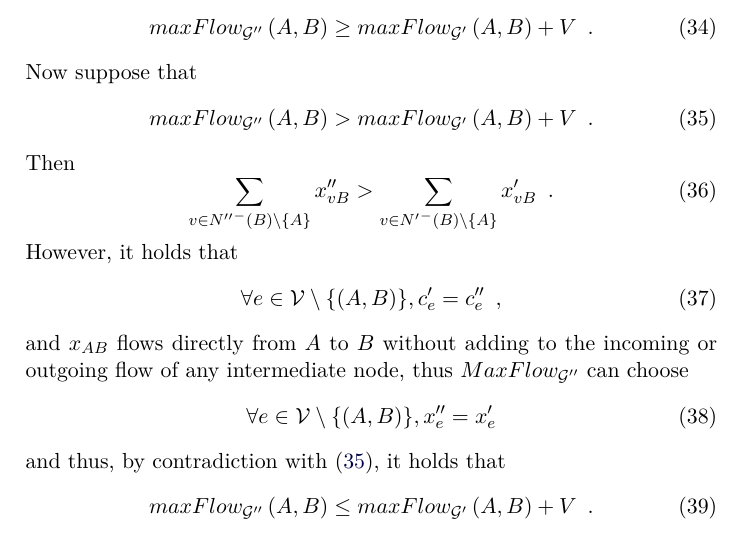
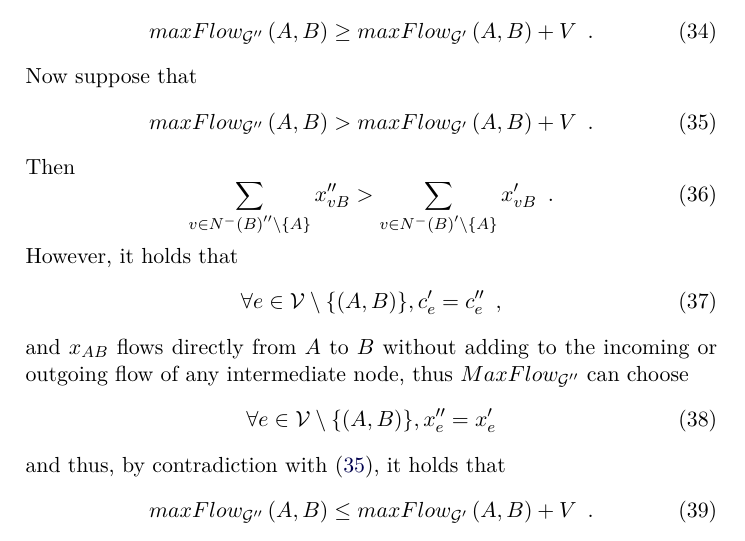
Before and after one commit to decrypto-org/TrustIsRisk, a LaTeX paper (paperEng.tex): part of page 14 of 29, cut so that both start at the same text. Compiled offline with pdfLaTeX.

Commit message:
typo in risk invariance proof

```diff
--- a/paperEng.tex
+++ b/paperEng.tex
@@ -946,7 +946,7 @@ while (True)
         \end{equation}
         Then
         \begin{equation}
-           \sum\limits_{v \in {N''}^{-}\left(B\right) \setminus \{A\}}x''_{vB} > \sum\limits_{v \in {N'}^{-}\left(B\right)
+           \sum\limits_{v \in N^{-}\left(B\right)'' \setminus \{A\}}x''_{vB} > \sum\limits_{v \in N^{-}\left(B\right)'
            \setminus \{A\}}x'_{vB} \enspace.
         \end{equation}
         However, it holds that
```
